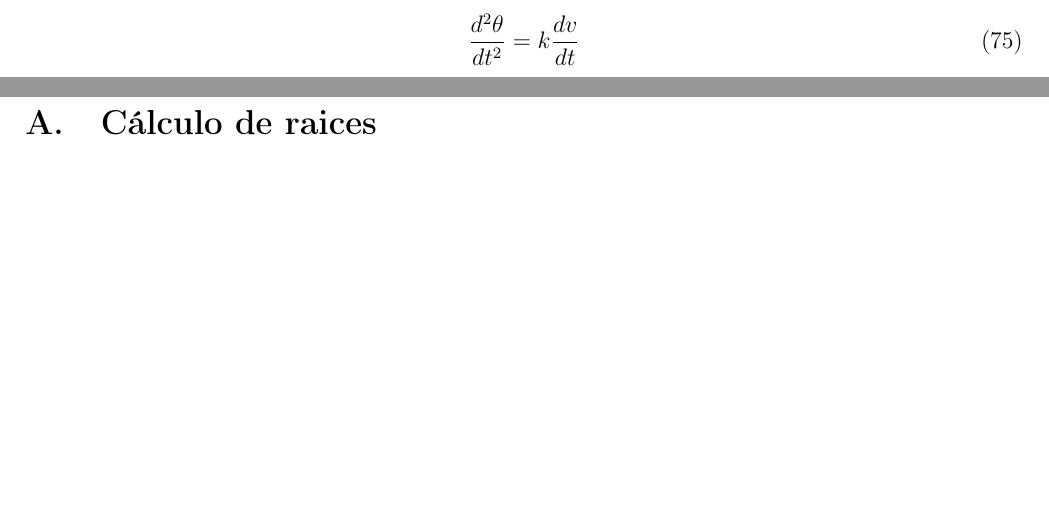
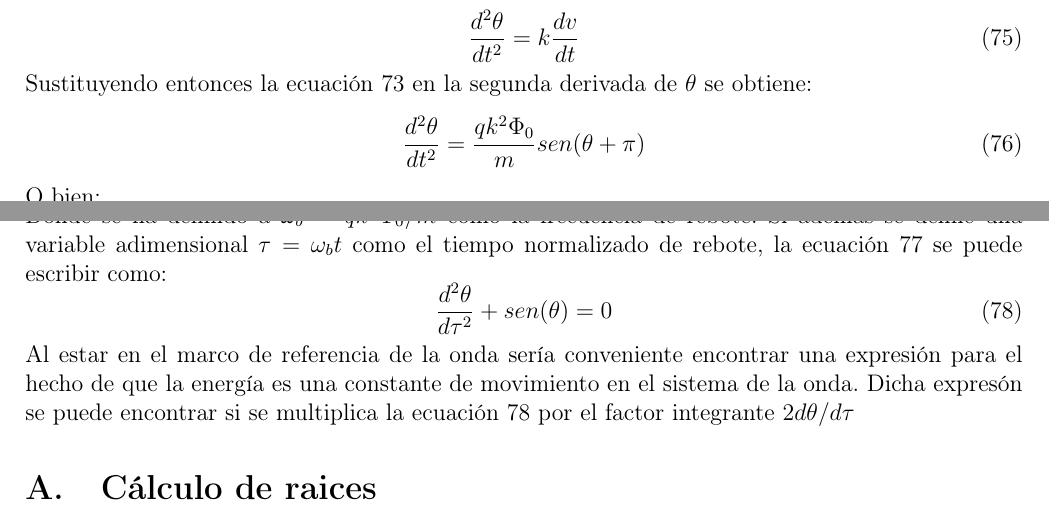
Before and after one commit to GX-Calva-Garcia/Escrito-inestabilididades, a LaTeX document (recapitulacion.tex): two parts of pages 12 and 13 of 17 before the commit and two parts of pages 12 and 13 of 18 after it, joined at a grey line, cut so that both start at the same text, the shorter picture padded with empty space. Compiled offline with pdfLaTeX.

Commit message:
more minor edits

```diff
--- a/recapitulacion.tex
+++ b/recapitulacion.tex
@@ -450,6 +450,22 @@ Se tiene que en el sistema de referencia de la onda, la energía es una constant
 \label{eq:segunda_deriv_theta}
 \frac{d^2\theta}{dt^2}=k \frac{dv}{dt}
 \end{equation}
+Sustituyendo entonces la ecuación \ref{eq:mov_sen_particula} en la segunda derivada de $\theta$ se obtiene:
+\begin{equation}
+\label{eq:seg_deriv_theta_sustitucion}
+\frac{d^2\theta}{dt^2}=\frac{qk^2\Phi_0}{m}sen(\theta + \pi)
+\end{equation}
+O bien:
+\begin{equation}
+\label{eq:seg_deriv_th_simple}
+\frac{d^2\theta}{dt^2}+\omega_b sen(\theta)=0
+\end{equation}
+Donde se ha definido a $\omega_b = qk^2\Phi_0/m$ como la frecuencia de rebote. Si además se define una variable adimensional $\tau = \omega_b t$ como el tiempo normalizado de rebote, la ecuación \ref{eq:seg_deriv_th_simple} se puede escribir como:
+\begin{equation}
+\label{eq:mov_theta_tau}
+\frac{d^2\theta}{d\tau^2}+sen(\theta)=0
+\end{equation}
+Al estar en el marco de referencia de la onda sería conveniente encontrar una expresión para el hecho de que la energía es una constante de movimiento en el sistema de la onda. Dicha expresón se puede encontrar si se multiplica la ecuación \ref{eq:mov_theta_tau} por el factor integrante $2d\theta/d\tau$
 %y el proceso se complica. Para solventar este problema se hara uso de una expansión de Taylor alrededor de $(z_{min},\lambda)$ es decir:
 %\begin{equation}
 %\label{eq:expansion_ion_electron}
```
Also changed, not shown: recapitulacion.tex (2 more changed lines).
